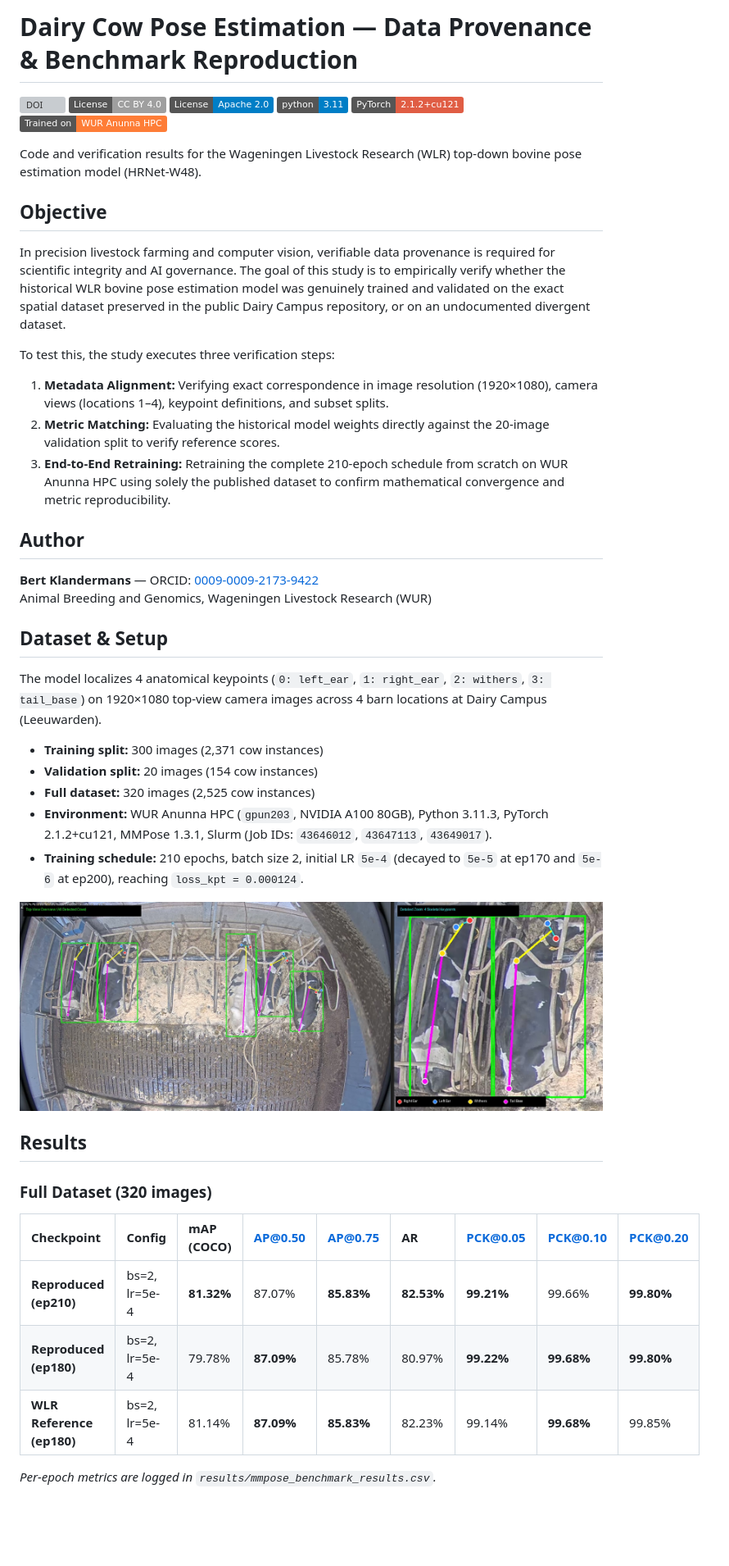
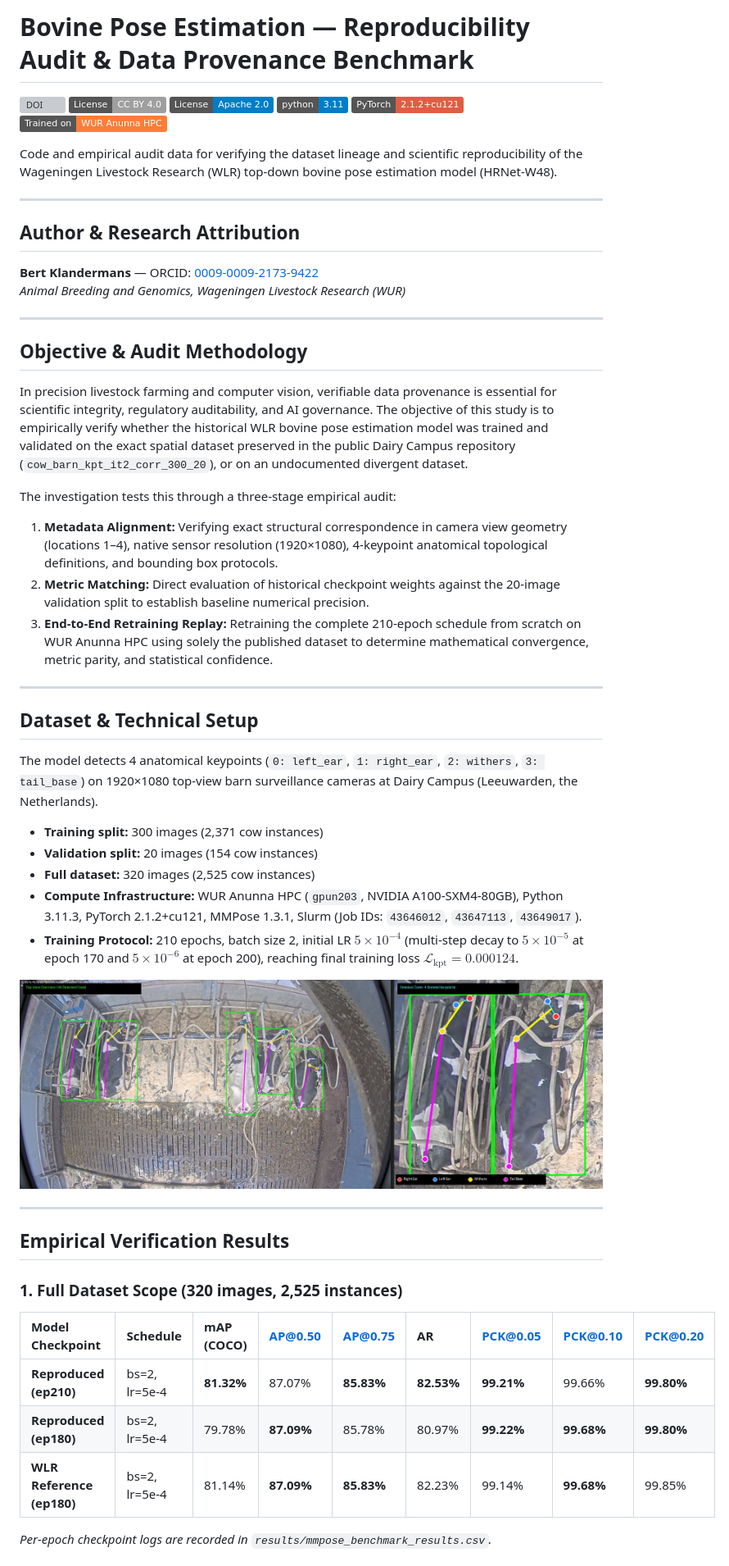
Before and after one commit to dairycampus/dairycampus-cow-pose-estimation-klandermans, a Markdown page: README.md, the part around one of its changes. Shown at 82% size. GitHub-like rendering; badges without logos; blank space fills up the shorter version; grey boxes are pictures that could not be loaded.

```diff
--- a/README.md
+++ b/README.md
@@ -1,4 +1,4 @@
-# Dairy Cow Pose Estimation — Data Provenance & Benchmark Reproduction
+# Bovine Pose Estimation — Reproducibility Audit & Data Provenance Benchmark
 
 [![DOI](https://zenodo.org/badge/DOI/10.5281/zenodo.23931569.svg)](https://doi.org/10.5281/zenodo.23931569)
 [![License: CC BY 4.0](https://img.shields.io/badge/License-CC_BY_4.0-lightgrey.svg)](https://creativecommons.org/licenses/by/4.0/)
@@ -7,27 +7,33 @@
 [![PyTorch 2.1.2](https://img.shields.io/badge/PyTorch-2.1.2%2Bcu121-red.svg)](https://pytorch.org/)
 [![HPC WUR Anunna](https://img.shields.io/badge/Trained%20on-WUR%20Anunna%20HPC-orange.svg)](https://wiki.anunna.wur.nl)
 
-Code and verification results for the Wageningen Livestock Research (WLR) top-down bovine pose estimation model (HRNet-W48).
+Code and empirical audit data for verifying the dataset lineage and scientific reproducibility of the Wageningen Livestock Research (WLR) top-down bovine pose estimation model (HRNet-W48).
 
-## Objective
-In precision livestock farming and computer vision, verifiable data provenance is required for scientific integrity and AI governance. The goal of this study is to empirically verify whether the historical WLR bovine pose estimation model was genuinely trained and validated on the exact spatial dataset preserved in the public Dairy Campus repository, or on an undocumented divergent dataset.
+---
 
-To test this, the study executes three verification steps:
-1. **Metadata Alignment:** Verifying exact correspondence in image resolution (1920×1080), camera views (locations 1–4), keypoint definitions, and subset splits.
-2. **Metric Matching:** Evaluating the historical model weights directly against the 20-image validation split to verify reference scores.
-3. **End-to-End Retraining:** Retraining the complete 210-epoch schedule from scratch on WUR Anunna HPC using solely the published dataset to confirm mathematical convergence and metric reproducibility.
+## Author & Research Attribution
+**Bert Klandermans** — ORCID: [0009-0009-2173-9422](https://orcid.org/0009-0009-2173-9422)
+*Animal Breeding and Genomics, Wageningen Livestock Research (WUR)*
 
-## Author
-**Bert Klandermans** — ORCID: [0009-0009-2173-9422](https://orcid.org/0009-0009-2173-9422)
-Animal Breeding and Genomics, Wageningen Livestock Research (WUR)
+---
 
-## Dataset & Setup
-The model localizes 4 anatomical keypoints (`0: left_ear`, `1: right_ear`, `2: withers`, `3: tail_base`) on 1920×1080 top-view camera images across 4 barn locations at Dairy Campus (Leeuwarden).
+## Objective & Audit Methodology
+In precision livestock farming and computer vision, verifiable data provenance is essential for scientific integrity, regulatory auditability, and AI governance. The objective of this study is to empirically verify whether the historical WLR bovine pose estimation model was trained and validated on the exact spatial dataset preserved in the public Dairy Campus repository (`cow_barn_kpt_it2_corr_300_20`), or on an undocumented divergent dataset.
+
+The investigation tests this through a three-stage empirical audit:
+1. **Metadata Alignment:** Verifying exact structural correspondence in camera view geometry (locations 1–4), native sensor resolution (1920×1080), 4-keypoint anatomical topological definitions, and bounding box protocols.
+2. **Metric Matching:** Direct evaluation of historical checkpoint weights against the 20-image validation split to establish baseline numerical precision.
+3. **End-to-End Retraining Replay:** Retraining the complete 210-epoch schedule from scratch on WUR Anunna HPC using solely the published dataset to determine mathematical convergence, metric parity, and statistical confidence.
+
+---
+
+## Dataset & Technical Setup
+The model detects 4 anatomical keypoints (`0: left_ear`, `1: right_ear`, `2: withers`, `3: tail_base`) on 1920×1080 top-view barn surveillance cameras at Dairy Campus (Leeuwarden, the Netherlands).
 
 * **Training split:** 300 images (2,371 cow instances)
 * **Validation split:** 20 images (154 cow instances)
 * **Full dataset:** 320 images (2,525 cow instances)
-* **Environment:** WUR Anunna HPC (`gpun203`, NVIDIA A100 80GB), Python 3.11.3, PyTorch 2.1.2+cu121, MMPose 1.3.1, Slurm (Job IDs: `43646012`, `43647113`, `43649017`).
-* **Training schedule:** 210 epochs, batch size 2, initial LR `5e-4` (decayed to `5e-5` at ep170 and `5e-6` at ep200), reaching `loss_kpt = 0.000124`.
+* **Compute Infrastructure:** WUR Anunna HPC (`gpun203`, NVIDIA A100-SXM4-80GB), Python 3.11.3, PyTorch 2.1.2+cu121, MMPose 1.3.1, Slurm (Job IDs: `43646012`, `43647113`, `43649017`).
+* **Training Protocol:** 210 epochs, batch size 2, initial LR $5 \times 10^{-4}$ (multi-step decay to $5 \times 10^{-5}$ at epoch 170 and $5 \times 10^{-6}$ at epoch 200), reaching final training loss $\mathcal{L}_{\text{kpt}} = 0.000124$.
 
 <p align="center">
@@ -35,13 +41,15 @@ The model localizes 4 anatomical keypoints (`0: left_ear`, `1: right_ear`, `2: w
 </p>
 
-## Results
+---
 
-### Full Dataset (320 images)
-| Checkpoint | Config | mAP (COCO) | AP@0.50 | AP@0.75 | AR | PCK@0.05 | PCK@0.10 | PCK@0.20 |
+## Empirical Verification Results
+
+### 1. Full Dataset Scope (320 images, 2,525 instances)
+| Model Checkpoint | Schedule | mAP (COCO) | AP@0.50 | AP@0.75 | AR | PCK@0.05 | PCK@0.10 | PCK@0.20 |
 | :--- | :--- | :--- | :--- | :--- | :--- | :--- | :--- | :--- |
 | **Reproduced (ep210)** | bs=2, lr=5e-4 | **81.32%** | 87.07% | **85.83%** | **82.53%** | **99.21%** | 99.66% | **99.80%** |
 | **Reproduced (ep180)** | bs=2, lr=5e-4 | 79.78% | **87.09%** | 85.78% | 80.97% | **99.22%** | **99.68%** | **99.80%** |
 | **WLR Reference (ep180)** | bs=2, lr=5e-4 | 81.14% | **87.09%** | **85.83%** | 82.23% | 99.14% | **99.68%** | 99.85% |
 
-*Per-epoch metrics are logged in `results/mmpose_benchmark_results.csv`.*
+*Per-epoch checkpoint logs are recorded in `results/mmpose_benchmark_results.csv`.*
 
```
Also changed, not shown: other parts of README.md (+85 -15 lines), assets/plots/figure2_pck_fingerprint_match.png, 17 other files.
